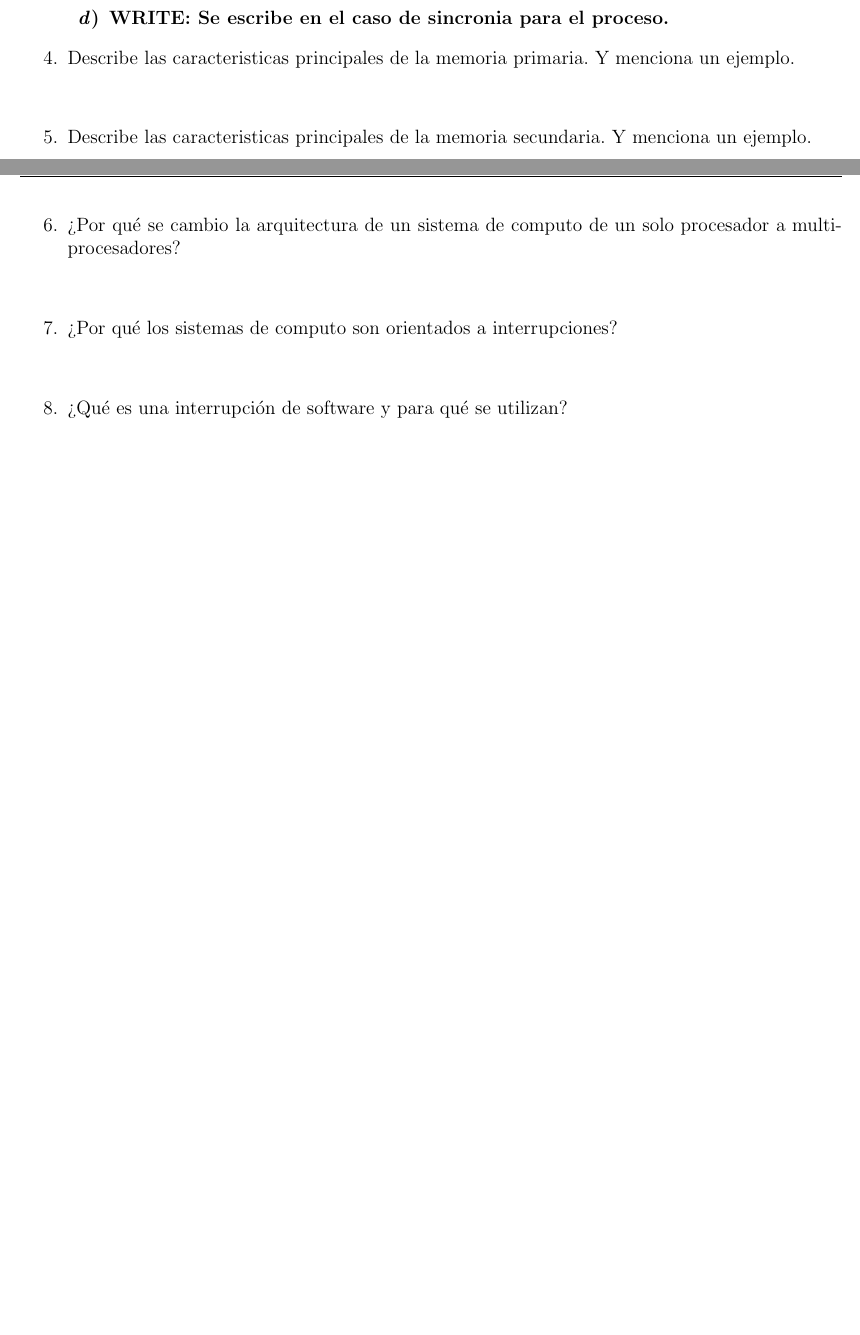
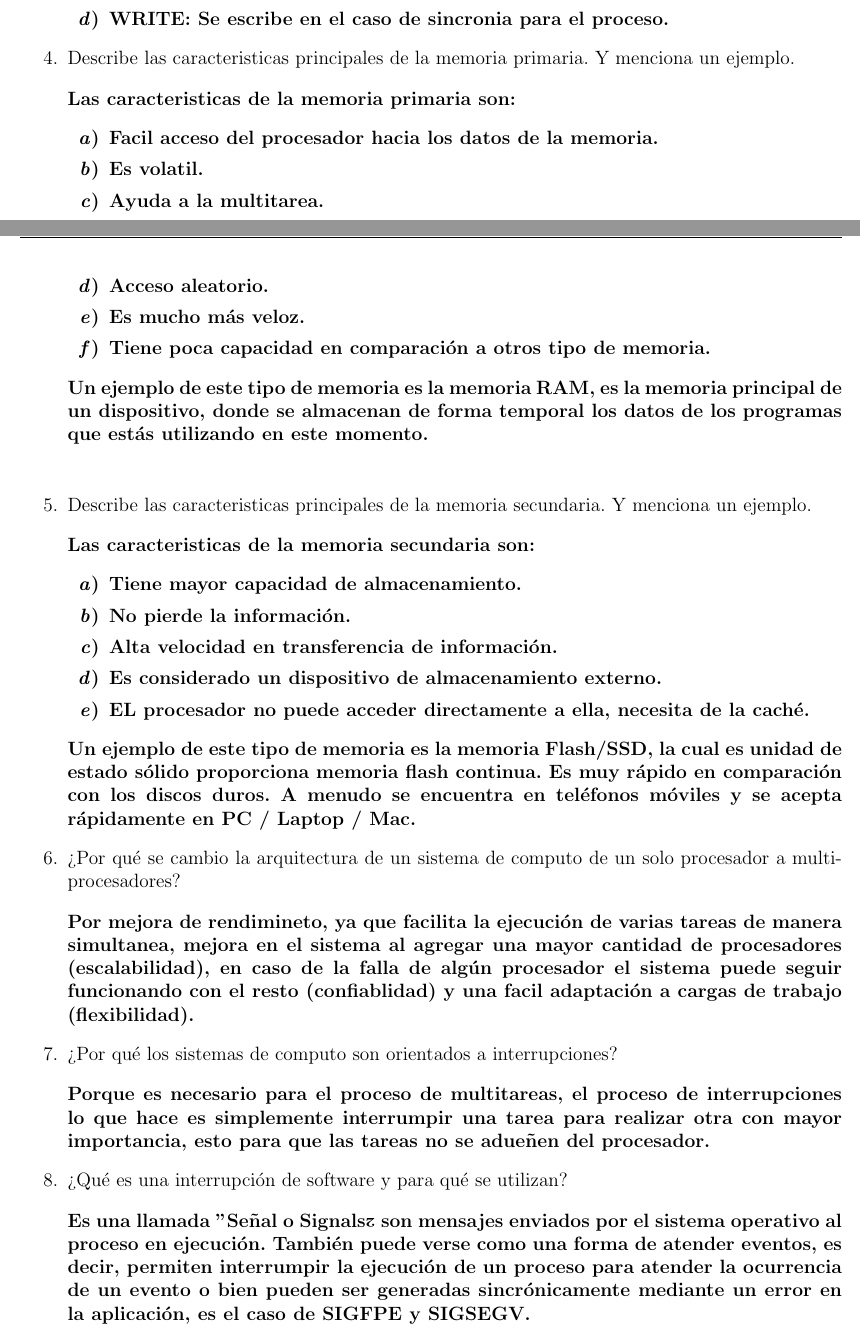
Before and after one commit to davo1956/sistemas_operativos, a LaTeX problem sheet (Tareas/tarea1/main.tex): two parts of pages 1 and 2 of 2 before the commit and two parts of pages 1 and 2 of 3 after it, joined at a grey line, cut so that both start at the same text, the shorter picture padded with empty space. Compiled offline with pdfLaTeX.

Commit message:
tarea1 completa

```diff
--- a/Tareas/tarea1/main.tex
+++ b/Tareas/tarea1/main.tex
@@ -63,23 +63,48 @@ en un archivo pdf que debe tener el nombre completo y número de tarea, ya sea e
     \item Describe las caracteristicas principales de la memoria primaria. Y menciona un ejemplo.
     \vspace{2mm}
 
+    \textbf{Las caracteristicas de la memoria primaria son:
+    \begin{enumerate}
+        \item Facil acceso del procesador hacia los datos de la memoria.
+        \item Es volatil.
+        \item Ayuda a la multitarea.
+        \item Acceso aleatorio.
+        \item Es mucho más veloz.
+        \item Tiene poca capacidad en comparación a otros tipo de memoria.
+    \end{enumerate}
+    Un ejemplo de este tipo de memoria es la memoria RAM, es la memoria principal de un dispositivo, donde se almacenan de forma temporal
+    los datos de los programas que estás utilizando en este momento.}
+
     \textbf{}
     \item Describe las caracteristicas principales de la memoria secundaria. Y menciona un ejemplo.
     \vspace{2mm}
 
-    \textbf{}
+    \textbf{Las caracteristicas de la memoria secundaria son:
+    \begin{enumerate}
+        \item Tiene mayor capacidad de almacenamiento.
+        \item No pierde la información.
+        \item Alta velocidad en transferencia de información.
+        \item Es considerado un dispositivo de almacenamiento externo.
+        \item EL procesador no puede acceder directamente a ella, necesita de la caché.
+    \end{enumerate}
+    Un ejemplo de este tipo de memoria es la memoria Flash/SSD, la cual es unidad de estado sólido proporciona memoria flash continua. Es muy rápido en comparación con los discos duros. A menudo se encuentra en teléfonos
+    móviles y se acepta rápidamente en PC / Laptop / Mac.}
+
     \item ¿Por qué se cambio la arquitectura de un sistema de computo de un solo procesador a multiprocesadores?
     \vspace{2mm}
 
-    \textbf{}
+    \textbf{Por mejora de rendimineto, ya que facilita la ejecución de varias tareas de manera simultanea, mejora en el sistema al agregar una mayor cantidad de procesadores (escalabilidad),
+    en caso de la falla de algún procesador el sistema puede seguir funcionando con el resto (confiablidad) y una facil adaptación a cargas de trabajo (flexibilidad).}
     \item ¿Por qué los sistemas de computo son orientados a interrupciones?
     \vspace{2mm}
 
-    \textbf{}
+    \textbf{Porque es necesario para el proceso de multitareas, el proceso de interrupciones lo que hace es simplemente
+    interrumpir una tarea para realizar otra con mayor importancia, esto para que las tareas no se adueñen del procesador.}
     \item ¿Qué es una interrupción de software y para qué se utilizan?
     \vspace{2mm}
 
-    \textbf{}
+    \textbf{Es una llamada "Señal o Signals" y son mensajes enviados por el sistema operativo al proceso en ejecución. También puede verse como una forma de atender eventos, es decir,  permiten interrumpir
+    la ejecución de un proceso para atender la ocurrencia de un evento o bien pueden ser generadas sincrónicamente mediante un error en la aplicación, es el caso de SIGFPE y SIGSEGV. }
     \item ¿Qué es un controlador de dispositivo?
     \vspace{2mm}
 
```
Also changed, not shown: Tareas/tarea1/main.pdf, Tareas/tarea1/main.tex (5 more changed lines), 4 other files.
